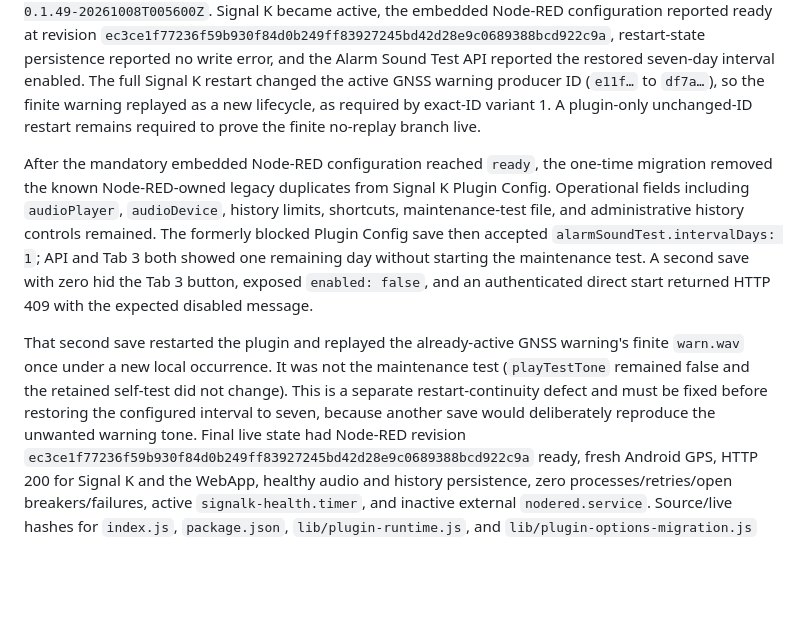
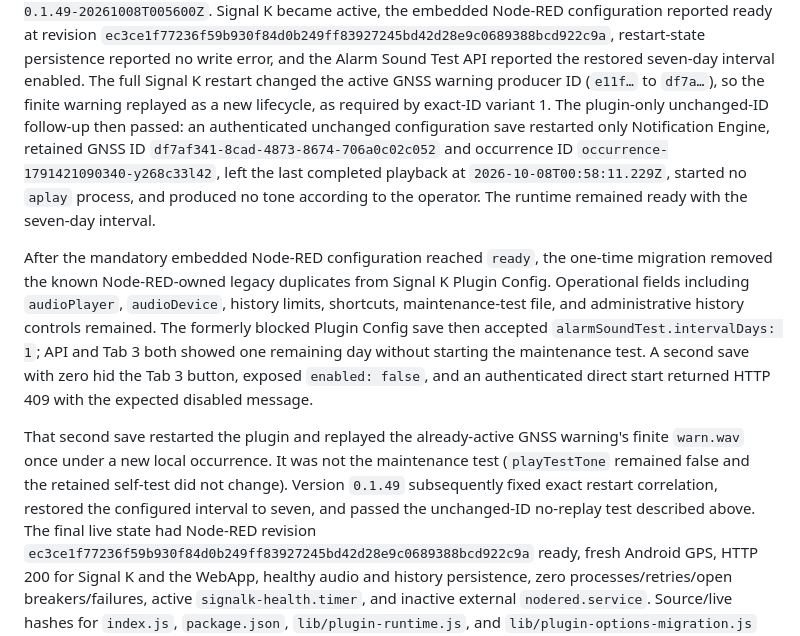
Before and after one commit to haipule/signalk-notification-engine, a Markdown page: docs/pi-integration.md, the part around the change. Drawn GitHub-style; blank space fills up the shorter version.

Commit message:
docs: record exact restart live test

```diff
--- a/docs/pi-integration.md
+++ b/docs/pi-integration.md
@@ -127,8 +127,13 @@ restart-state persistence reported no write error, and the Alarm Sound Test
 API reported the restored seven-day interval enabled. The full Signal K
 restart changed the active GNSS warning producer ID (`e11f…` to `df7a…`), so
 the finite warning replayed as a new lifecycle, as required by exact-ID
-variant 1. A plugin-only unchanged-ID restart remains required to prove the
-finite no-replay branch live.
+variant 1. The plugin-only unchanged-ID follow-up then passed: an authenticated
+unchanged configuration save restarted only Notification Engine, retained GNSS
+ID `df7af341-8cad-4873-8674-706a0c02c052` and occurrence ID
+`occurrence-1791421090340-y268c33l42`, left the last completed playback at
+`2026-10-08T00:58:11.229Z`, started no `aplay` process, and produced no tone
+according to the operator. The runtime remained ready with the seven-day
+interval.
 
 After the mandatory embedded Node-RED configuration reached `ready`, the
 one-time migration removed the known Node-RED-owned legacy duplicates from
@@ -143,9 +148,9 @@ direct start returned HTTP 409 with the expected disabled message.
 That second save restarted the plugin and replayed the already-active GNSS
 warning's finite `warn.wav` once under a new local occurrence. It was not the
 maintenance test (`playTestTone` remained false and the retained self-test did
-not change). This is a separate restart-continuity defect and must be fixed
-before restoring the configured interval to seven, because another save would
-deliberately reproduce the unwanted warning tone. Final live state had Node-RED
+not change). Version `0.1.49` subsequently fixed exact restart correlation,
+restored the configured interval to seven, and passed the unchanged-ID
+no-replay test described above. The final live state had Node-RED
 revision `ec3ce1f77236f59b930f84d0b249ff83927245bd42d28e9c0689388bcd922c9a`
 ready, fresh Android GPS, HTTP 200 for Signal K and the WebApp, healthy audio
 and history persistence, zero processes/retries/open breakers/failures, active
```
Also changed, not shown: TODO.md (+6 -3 lines), docs/e2e-safety-matrix.md (+1 -1 lines).
